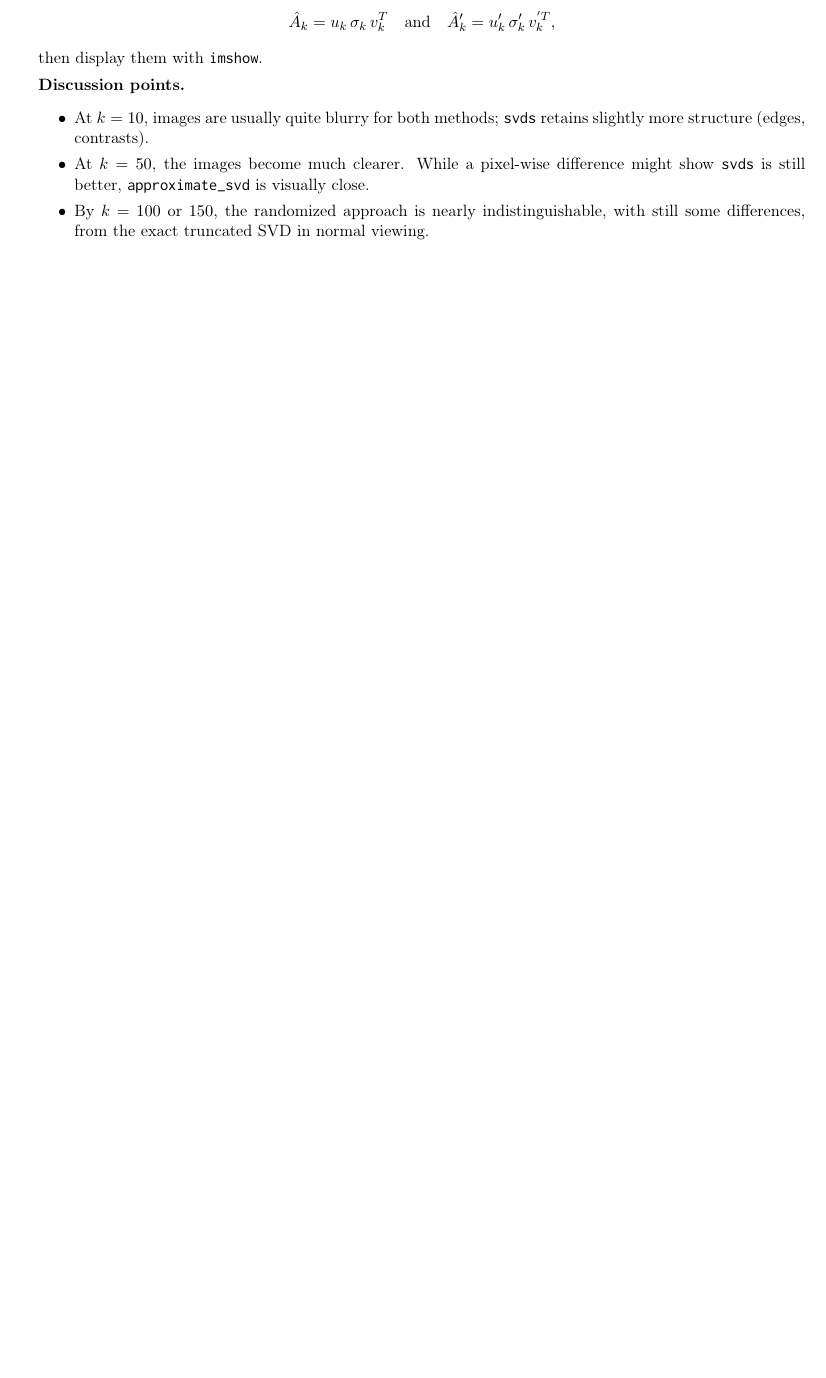
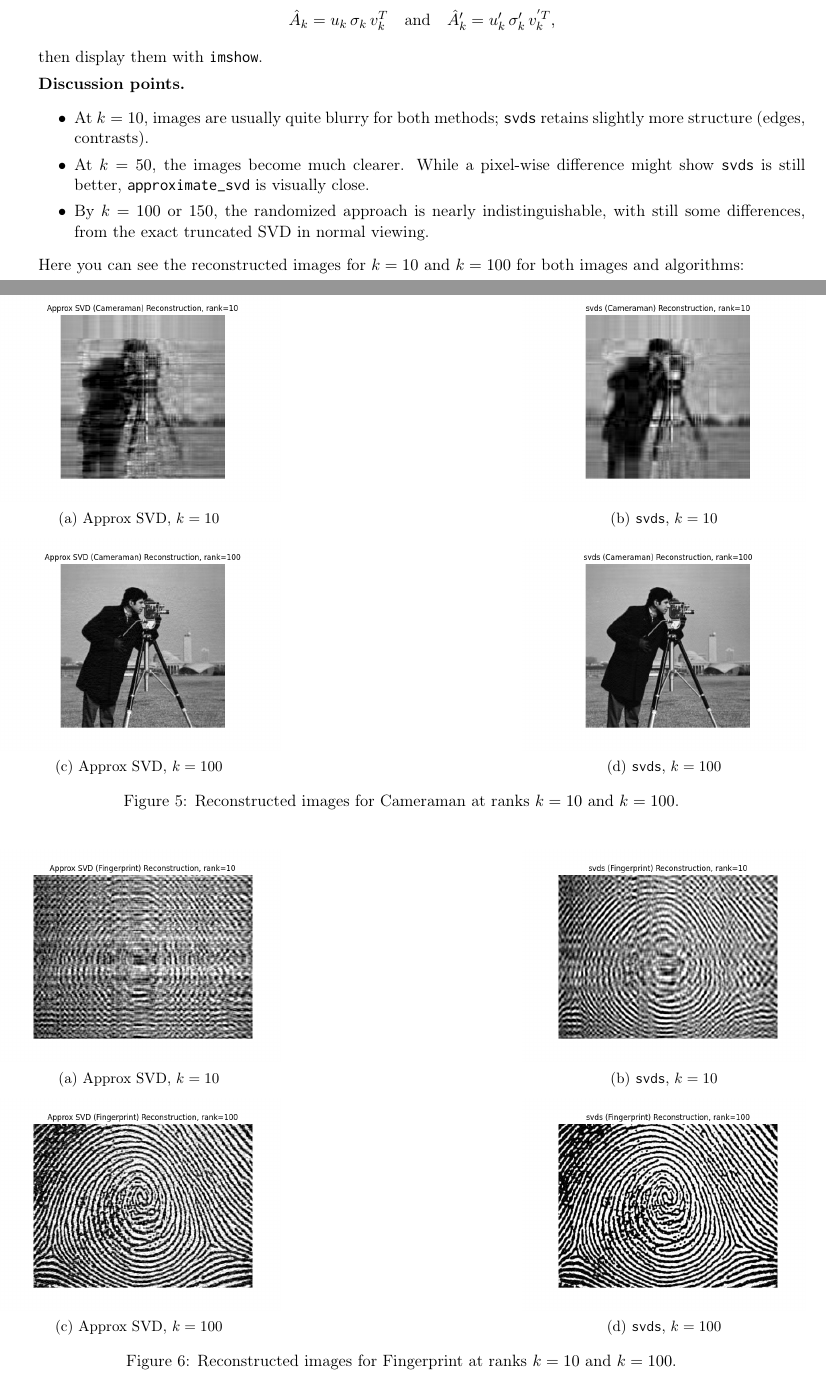
Before and after one commit to kkKaan/scientific-computing-CENG371-hws, a LaTeX problem sheet (hw4/hw4.tex): part of page 4 of 4 before the commit and two parts of pages 4 and 5 of 6 after it, the two joined at a grey line, cut so that both start at the same text, the shorter picture padded with empty space. Compiled offline with pdfLaTeX.

Commit message:
submitted version

```diff
--- a/hw4/hw4.tex
+++ b/hw4/hw4.tex
@@ -3,6 +3,7 @@
 \usepackage{amsfonts, amsmath, pifont}
 \usepackage{amsthm}
 \usepackage{graphicx}
+\usepackage{subcaption}
 \usepackage{float}
 \usepackage{hyperref}
 \usepackage[all]{hypcap} % ensures hyperlinks jump to the figure, not the caption
@@ -238,6 +239,78 @@ Homework 4}
       from the exact truncated SVD in normal viewing.
     \end{itemize}
 
+    Here you can see the reconstructed images for \(k=10\) and \(k=100\) for both images and algorithms:
+
+    \begin{figure}[H]
+      \centering
+      %--------------- First Row ---------------
+      \begin{subfigure}[b]{0.35\textwidth}
+        \centering
+        \includegraphics[width=\textwidth]{Approx SVD (Cameraman)_reconstruction_rank_10.png}
+        \caption{Approx SVD, $k=10$}
+      \end{subfigure}
+      \hfill
+      \begin{subfigure}[b]{0.35\textwidth}
+          \centering
+          \includegraphics[width=\textwidth]{svds (Cameraman)_reconstruction_rank_10.png}
+          \caption{\texttt{svds}, $k=10$}
+      \end{subfigure}
+
+      \vspace{0.5em} % some vertical space if needed
+
+      %--------------- Second Row ---------------
+      \begin{subfigure}[b]{0.35\textwidth}
+          \centering
+          \includegraphics[width=\textwidth]{Approx SVD (Cameraman)_reconstruction_rank_100.png}
+          \caption{Approx SVD, $k=100$}
+      \end{subfigure}
+      \hfill
+      \begin{subfigure}[b]{0.35\textwidth}
+          \centering
+          \includegraphics[width=\textwidth]{svds (Cameraman)_reconstruction_rank_100.png}
+          \caption{\texttt{svds}, $k=100$}
+      \end{subfigure}
+
+      \caption{Reconstructed images for Cameraman at ranks $k=10$ and $k=100$.}
+
+    \end{figure}
+
+    \begin{figure}[H]
+      \centering
+      %--------------- First Row ---------------
+      \begin{subfigure}[b]{0.35\textwidth}
+        \centering
+        \includegraphics[width=\textwidth]{Approx SVD (Fingerprint)_reconstruction_rank_10.png}
+        \caption{Approx SVD, $k=10$}
+      \end{subfigure}
+      \hfill
+      \begin{subfigure}[b]{0.35\textwidth}
+          \centering
+          \includegraphics[width=\textwidth]{svds (Fingerprint)_reconstruction_rank_10.png}
+          \caption{\texttt{svds}, $k=10$}
+      \end{subfigure}
+
+      \vspace{0.5em} % some vertical space if needed
+
+      %--------------- Second Row ---------------
+      \begin{subfigure}[b]{0.35\textwidth}
+          \centering
+          \includegraphics[width=\textwidth]{Approx SVD (Fingerprint)_reconstruction_rank_100.png}
+          \caption{Approx SVD, $k=100$}
+      \end{subfigure}
+      \hfill
+      \begin{subfigure}[b]{0.35\textwidth}
+          \centering
+          \includegraphics[width=\textwidth]{svds (Fingerprint)_reconstruction_rank_100.png}
+          \caption{\texttt{svds}, $k=100$}
+      \end{subfigure}
+
+      \caption{Reconstructed images for Fingerprint at ranks $k=10$ and $k=100$.}
+
+    \end{figure}
+
+    \newpage
+
     \item \textbf{Suggested Use Cases for \texttt{approximate\_svd}.}\\
     Based on the observed error trends, run times, and visual reconstructions,
     we outline some scenarios where \texttt{approximate\_svd} is particularly valuable:
```
Also changed, not shown: hw4/hw4.pdf.
